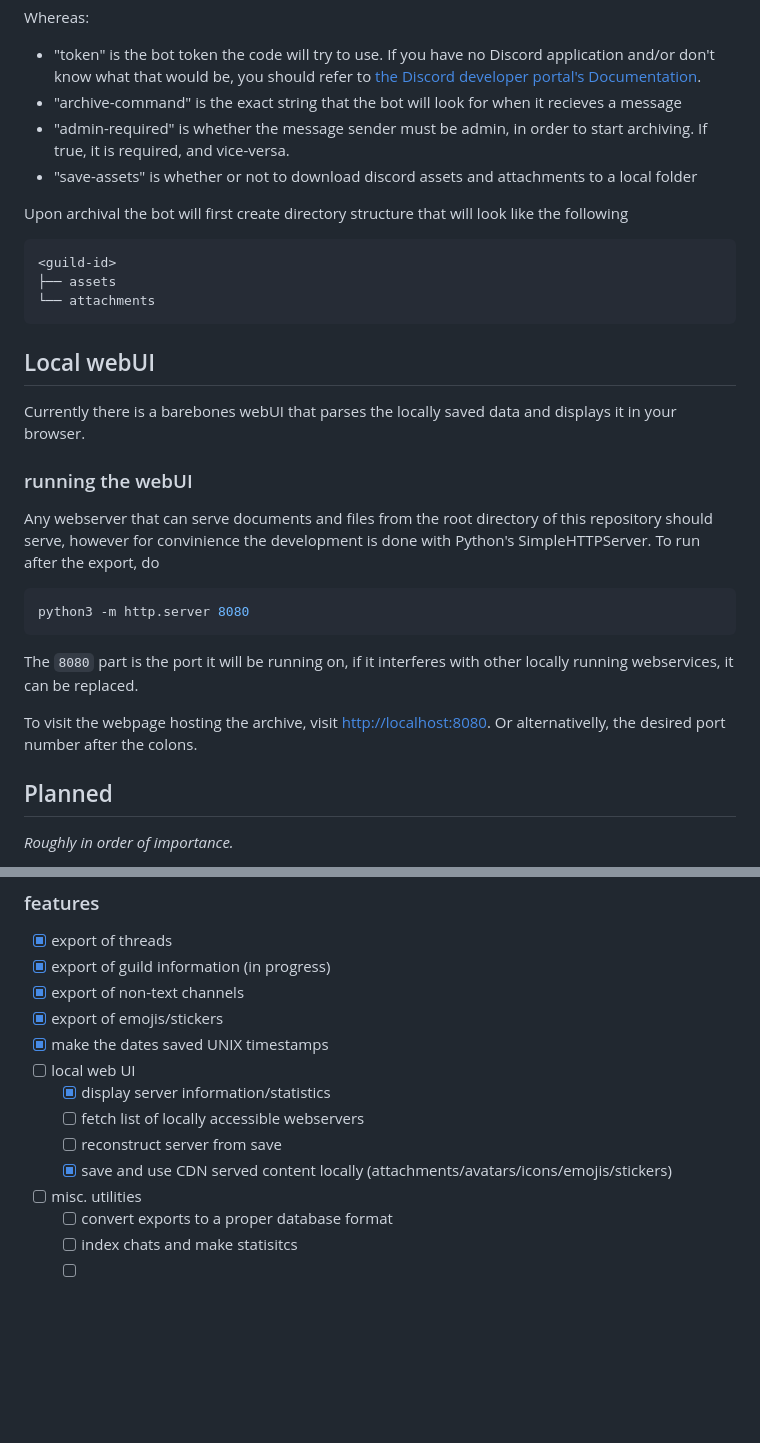
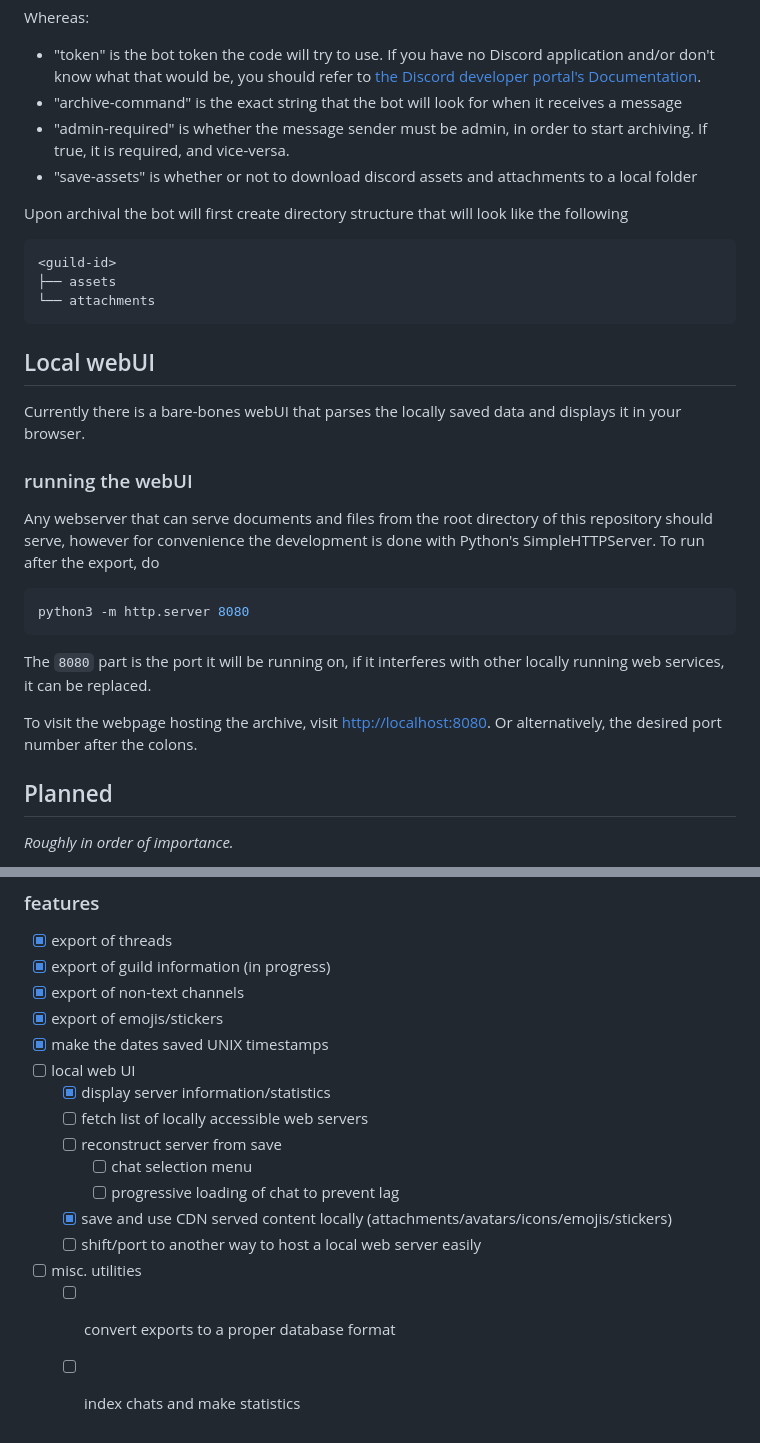
Before and after one commit to lowerednonce/dexportiti, a Markdown page: README.md, 2 parts joined by grey strips. GitHub-like rendering; blank space fills up the shorter version.

Commit message:
README.md: fixed typos and added to the todo

````diff
--- a/README.md
+++ b/README.md
@@ -27,7 +27,7 @@ However, the code expects a *config.json* file present, which consist of the fol
 ```
 Whereas:
 - "token" is the bot token the code will try to use. If you have no Discord application and/or don't know what that would be, you should refer to [the Discord developer portal's Documentation](https://discord.com/developers/docs/intro).
-- "archive-command" is the exact string that the bot will look for when it recieves a message
+- "archive-command" is the exact string that the bot will look for when it receives a message
 - "admin-required" is whether the message sender must be admin, in order to start archiving. If true, it is required, and vice-versa.
 - "save-assets" is whether or not to download discord assets and attachments to a local folder
 
@@ -39,15 +39,15 @@ Upon archival the bot will first create directory structure that will look like
 ```
 
 ## Local webUI
-Currently there is a barebones webUI that parses the locally saved data and displays it in your browser.
+Currently there is a bare-bones webUI that parses the locally saved data and displays it in your browser.
 ### running the webUI
-Any webserver that can serve documents and files from the root directory of this repository should serve, however for convinience the development is done with Python's SimpleHTTPServer. To run after the export, do
+Any webserver that can serve documents and files from the root directory of this repository should serve, however for convenience the development is done with Python's SimpleHTTPServer. To run after the export, do
 ```console
 python3 -m http.server 8080
 ```
-The `8080` part is the port it will be running on, if it interferes with other locally running webservices, it can be replaced.
+The `8080` part is the port it will be running on, if it interferes with other locally running web services, it can be replaced.
 
-To visit the webpage hosting the archive, visit [http://localhost:8080](http://localhost:8080). Or alternativelly, the desired port number after the colons.
+To visit the webpage hosting the archive, visit [http://localhost:8080](http://localhost:8080). Or alternatively, the desired port number after the colons.
 
 ## Planned
 *Roughly in order of importance.*
@@ -64,10 +64,12 @@ To visit the webpage hosting the archive, visit [http://localhost:8080](http://l
 - [X] make the dates saved UNIX timestamps
 - [ ] local web UI
   - [X] display server information/statistics
-  - [ ] fetch list of locally accessible webservers
+  - [ ] fetch list of locally accessible web servers
   - [ ] reconstruct server from save
+    - [ ] chat selection menu
+    - [ ] progressive loading of chat to prevent lag
   - [X] save and use CDN served content locally (attachments/avatars/icons/emojis/stickers)
+  - [ ] shift/port to another way to host a local web server easily
 - [ ] misc. utilities
     - [ ] convert exports to a proper database format
-    - [ ] index chats and make statisitcs
-    - [ ]
+    - [ ] index chats and make statistics
````
Also changed, not shown: other parts of README.md (+2 -2 lines).
